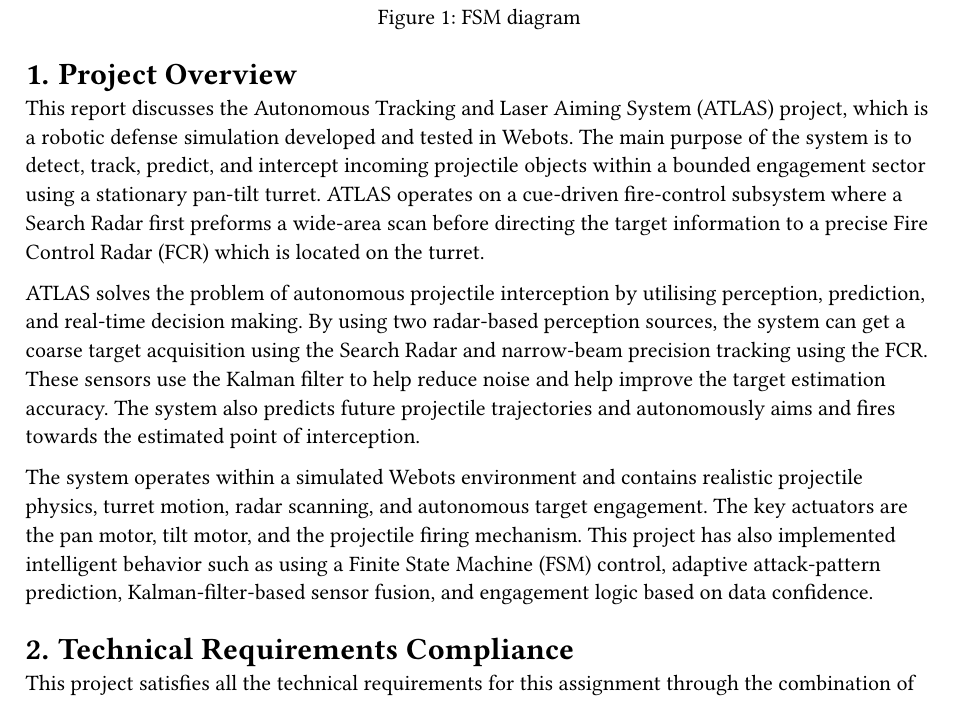
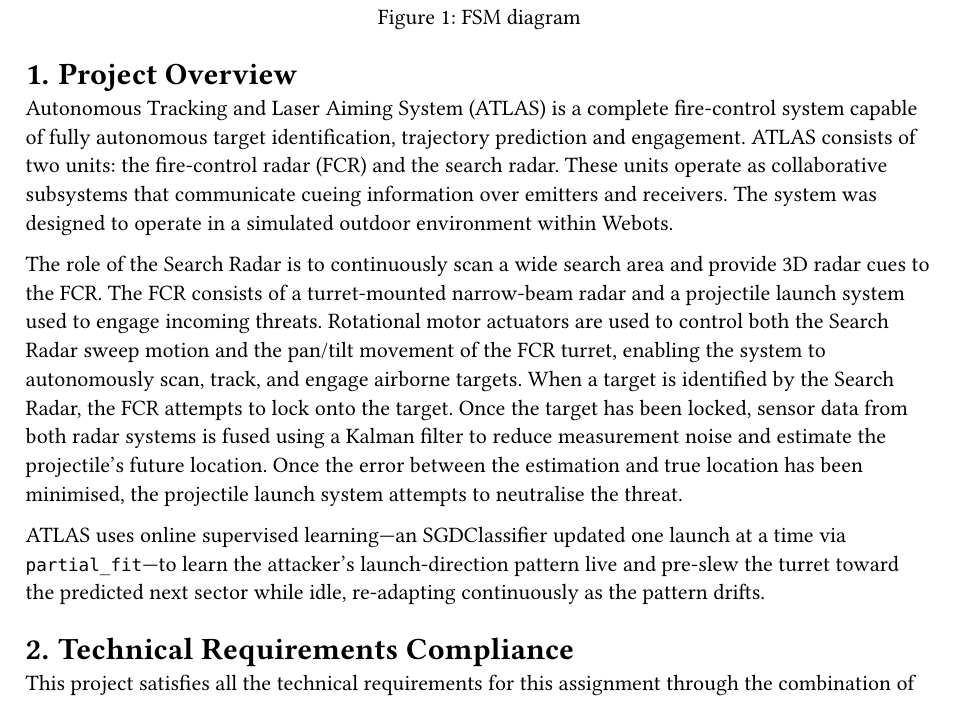
Before and after one commit to alpasahai/programming_robotics_project, a Typst document (report/main.typ, which reads report/1-project-overview.typ): part of page 4 of 9, cut so that both start at the same text. Compiled offline with Typst 0.15.

Commit message:
report: edit project overview

```diff
--- a/report/1-project-overview.typ
+++ b/report/1-project-overview.typ
@@ -10,28 +10,25 @@
 // ● Sensors used
 // ● Actuators used
 // ● Intelligent behaviour implemented
+Autonomous Tracking and Laser Aiming System (ATLAS) is a complete fire-control system
+capable of fully autonomous target identification, trajectory prediction and engagement.
+ATLAS consists of two units: the fire-control radar (FCR) and the search radar. These
+units operate as collaborative subsystems that communicate cueing information over
+emitters and receivers. The system was designed to operate in a simulated outdoor
+environment within Webots.
 
-This report discusses the Autonomous Tracking and Laser Aiming System (ATLAS) project,
-which is a robotic defense simulation developed and tested in Webots. The main purpose
-of the system is to detect, track, predict, and intercept incoming projectile objects
-within a bounded engagement sector using a stationary pan-tilt turret. ATLAS operates on
-a cue-driven fire-control subsystem where a Search Radar first preforms a wide-area scan
-before directing the target information to a precise Fire Control Radar (FCR) which is
-located on the turret.
+The role of the Search Radar is to continuously scan a wide search area and provide 3D
+radar cues to the FCR. The FCR consists of a turret-mounted narrow-beam radar and a
+projectile launch system used to engage incoming threats. Rotational motor actuators are
+used to control both the Search Radar sweep motion and the pan/tilt movement of the FCR
+turret, enabling the system to autonomously scan, track, and engage airborne targets.
+When a target is identified by the Search Radar, the FCR attempts to lock onto the
+target. Once the target has been locked, sensor data from both radar systems is fused
+using a Kalman filter to reduce measurement noise and estimate the projectile’s future
+location. Once the error between the estimation and true location has been minimised,
+the projectile launch system attempts to neutralise the threat.
 
-
-ATLAS solves the problem of autonomous projectile interception by utilising perception,
-prediction, and real-time decision making. By using two radar-based perception sources,
-the system can get a coarse target acquisition using the Search Radar and narrow-beam
-precision tracking using the FCR. These sensors use the Kalman filter to help reduce
-noise and help improve the target estimation accuracy. The system also predicts future
-projectile trajectories and autonomously aims and fires towards the estimated point of
-interception.
-
-
-The system operates within a simulated Webots environment and contains realistic
-projectile physics, turret motion, radar scanning, and autonomous target engagement. The
-key actuators are the pan motor, tilt motor, and the projectile firing mechanism. This
-project has also implemented intelligent behavior such as using a Finite State Machine
-(FSM) control, adaptive attack-pattern prediction, Kalman-filter-based sensor fusion,
-and engagement logic based on data confidence.
+ATLAS uses online supervised learning---an SGDClassifier updated one launch at a time
+via `partial_fit`---to learn the attacker's launch-direction pattern live and pre-slew
+the turret toward the predicted next sector while idle, re-adapting continuously as the
+pattern drifts.
```
Also changed, not shown: report/0-header.typ (+2 -0 lines), report/main.typ (+5 -2 lines), report/.harper-dictionary.txt (added), report/main.pdf (added), 1 other file.
